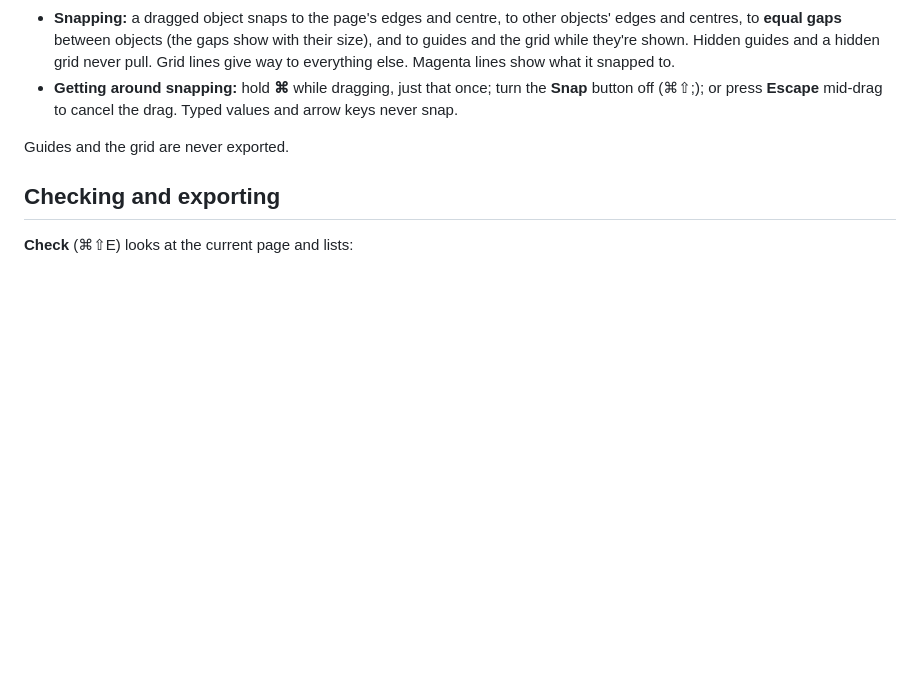
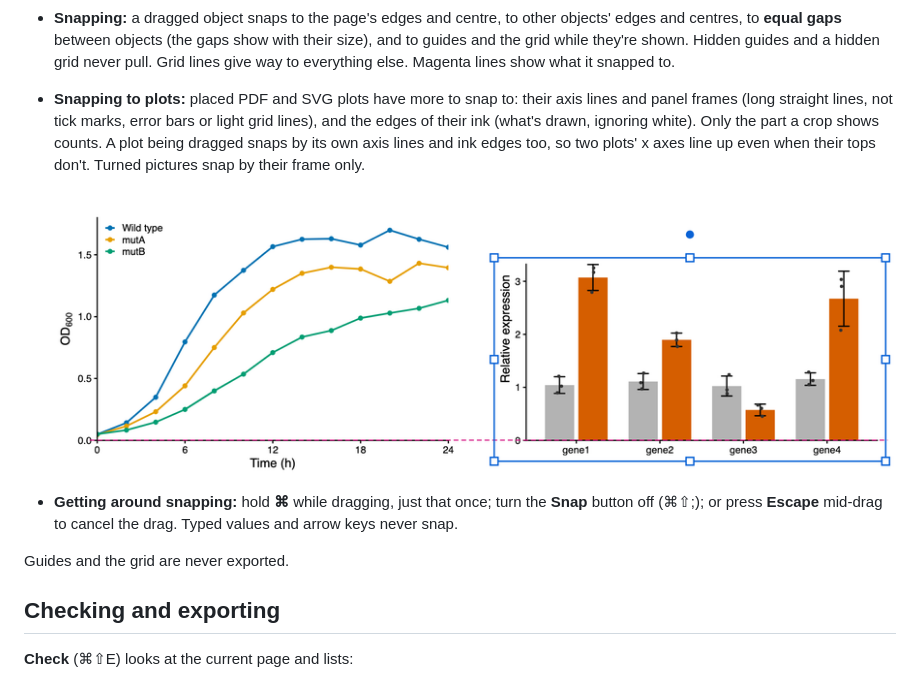
Before and after one commit to matthewwdavis/mosaic, a Markdown page: docs/guide.md, the part around the change. Drawn GitHub-style; pictures changed too: docs/images/plotsnap.png (added); blank space fills up the shorter version.

```diff
--- a/docs/guide.md
+++ b/docs/guide.md
@@ -517,6 +517,14 @@ Select objects and use the **Arrange** tab, or the panel on the right:
   and centres, to **equal gaps** between objects (the gaps show with their size), and to guides
   and the grid while they're shown. Hidden guides and a hidden grid never pull. Grid lines give
   way to everything else. Magenta lines show what it snapped to.
+- **Snapping to plots:** placed PDF and SVG plots have more to snap to: their axis lines and
+  panel frames (long straight lines, not tick marks, error bars or light grid lines), and the
+  edges of their ink (what's drawn, ignoring white). Only the part a crop shows counts. A plot
+  being dragged snaps by its own axis lines and ink edges too, so two plots' x axes line up even
+  when their tops don't. Turned pictures snap by their frame only.
+
+  ![Plot b, cropped at the top, dragged into line with plot a: a magenta line along both x axes](images/plotsnap.png)
+
 - **Getting around snapping:** hold **⌘** while dragging, just that once; turn the **Snap**
   button off (⌘⇧;); or press **Escape** mid-drag to cancel the drag. Typed values and arrow keys
   never snap.
```
Also changed, not shown: docs/roadmap.md (+1 -1 lines), 7 other files.
